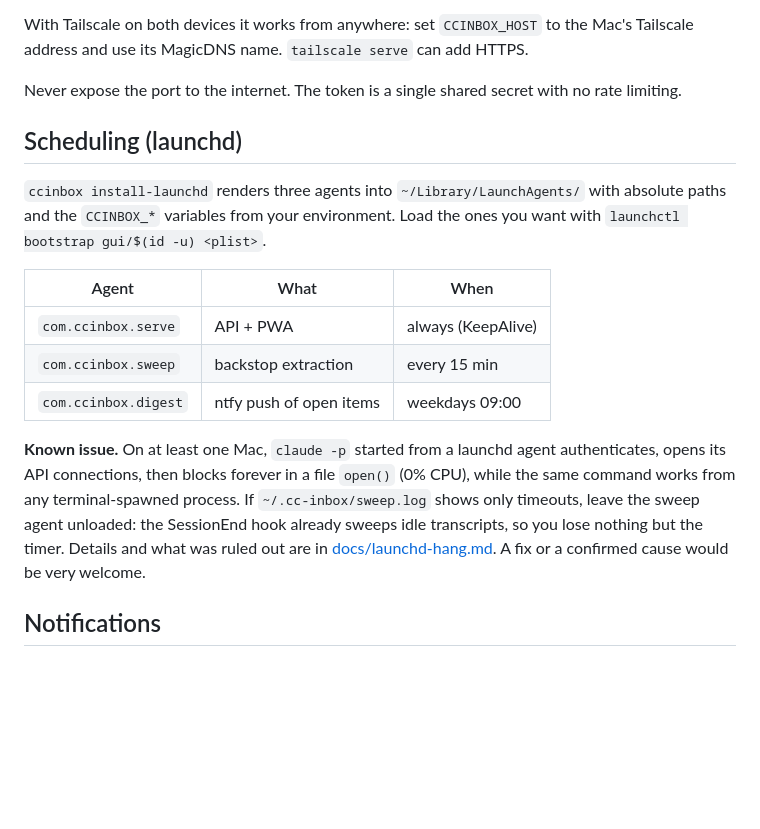
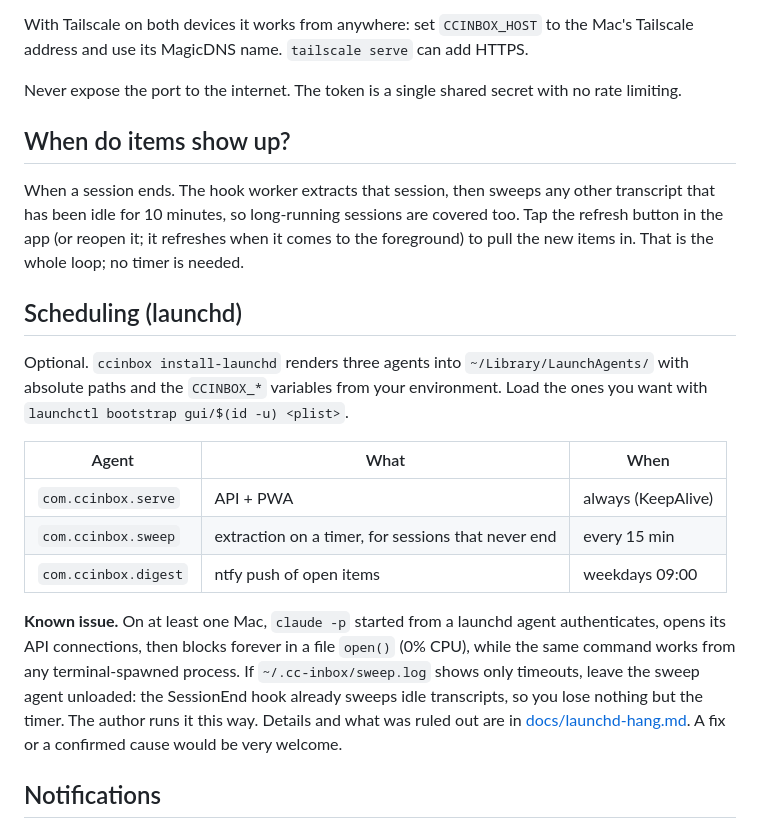
Before and after one commit to shrshk/claude-code-inbox, a Markdown page: README.md, the part around the change. Rendered like a GitHub page; blank space fills up the shorter version.

Commit message:
README: items arrive on session end; the launchd timer is optional

```diff
--- a/README.md
+++ b/README.md
@@ -97,17 +97,24 @@ With Tailscale on both devices it works from anywhere: set `CCINBOX_HOST` to the
 
 Never expose the port to the internet. The token is a single shared secret with no rate limiting.
 
+## When do items show up?
+
+When a session ends. The hook worker extracts that session, then sweeps any other transcript that has
+been idle for 10 minutes, so long-running sessions are covered too. Tap the refresh button in the app
+(or reopen it; it refreshes when it comes to the foreground) to pull the new items in. That is the
+whole loop; no timer is needed.
+
 ## Scheduling (launchd)
 
-`ccinbox install-launchd` renders three agents into `~/Library/LaunchAgents/` with absolute paths and the `CCINBOX_*` variables from your environment. Load the ones you want with `launchctl bootstrap gui/$(id -u) <plist>`.
+Optional. `ccinbox install-launchd` renders three agents into `~/Library/LaunchAgents/` with absolute paths and the `CCINBOX_*` variables from your environment. Load the ones you want with `launchctl bootstrap gui/$(id -u) <plist>`.
 
 | Agent | What | When |
 |---|---|---|
 | `com.ccinbox.serve` | API + PWA | always (KeepAlive) |
-| `com.ccinbox.sweep` | backstop extraction | every 15 min |
+| `com.ccinbox.sweep` | extraction on a timer, for sessions that never end | every 15 min |
 | `com.ccinbox.digest` | ntfy push of open items | weekdays 09:00 |
 
-**Known issue.** On at least one Mac, `claude -p` started from a launchd agent authenticates, opens its API connections, then blocks forever in a file `open()` (0% CPU), while the same command works from any terminal-spawned process. If `~/.cc-inbox/sweep.log` shows only timeouts, leave the sweep agent unloaded: the SessionEnd hook already sweeps idle transcripts, so you lose nothing but the timer. Details and what was ruled out are in [docs/launchd-hang.md](docs/launchd-hang.md). A fix or a confirmed cause would be very welcome.
+**Known issue.** On at least one Mac, `claude -p` started from a launchd agent authenticates, opens its API connections, then blocks forever in a file `open()` (0% CPU), while the same command works from any terminal-spawned process. If `~/.cc-inbox/sweep.log` shows only timeouts, leave the sweep agent unloaded: the SessionEnd hook already sweeps idle transcripts, so you lose nothing but the timer. The author runs it this way. Details and what was ruled out are in [docs/launchd-hang.md](docs/launchd-hang.md). A fix or a confirmed cause would be very welcome.
 
 ## Notifications
 
```
